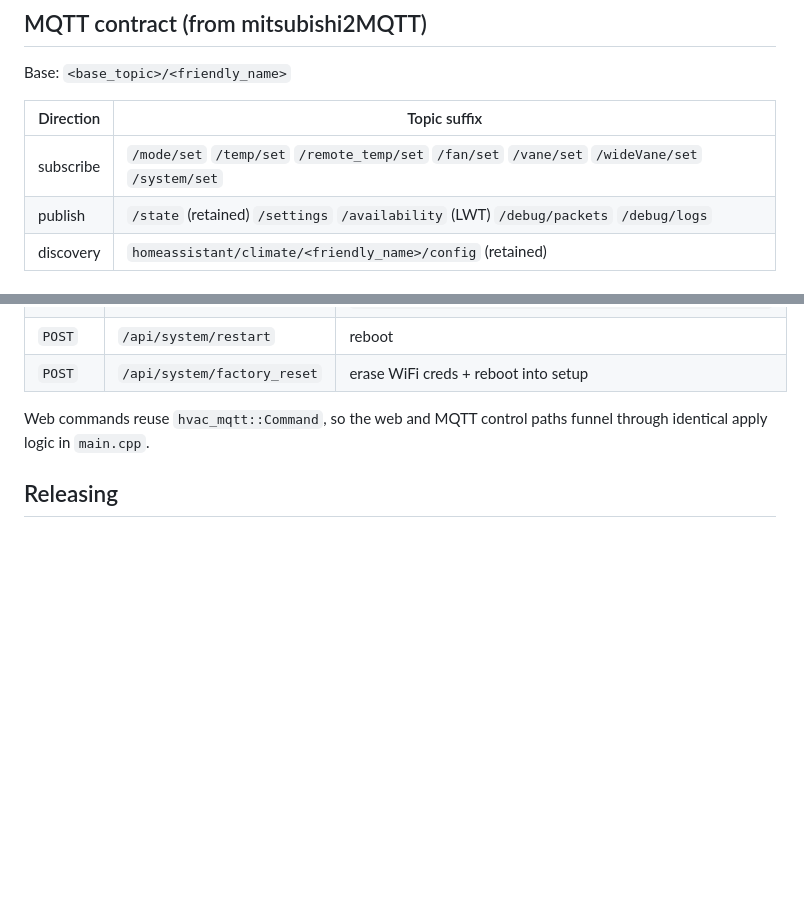
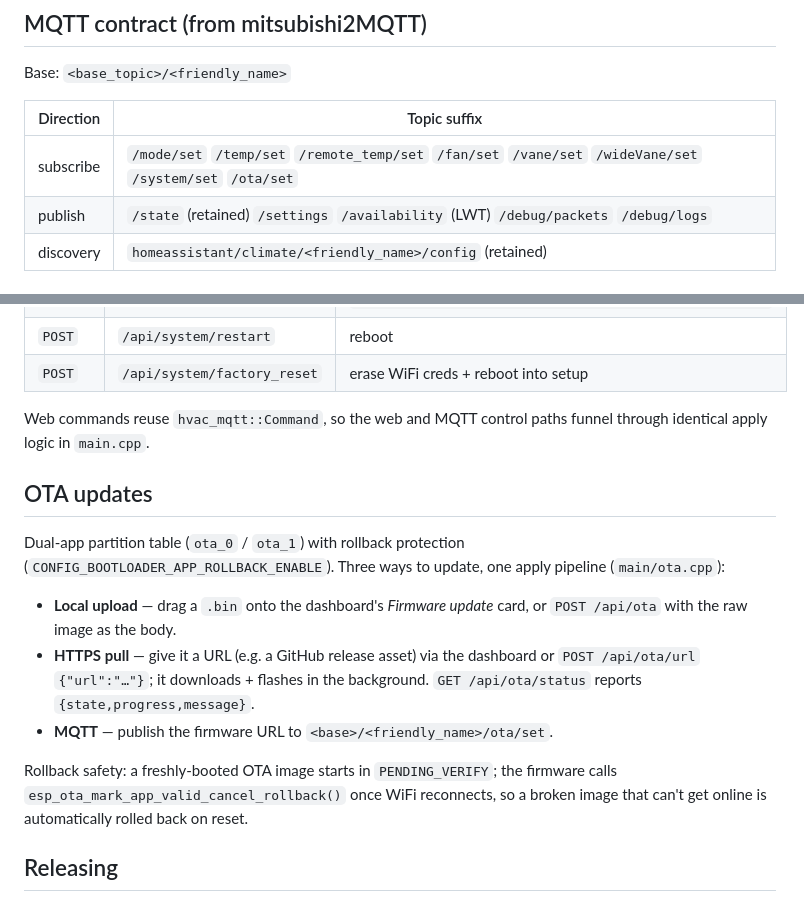
Before and after one commit to sslivins/mitsubishi-heatpump, a Markdown page: README.md, 2 parts joined by grey strips. Rendered like a GitHub page; blank space fills up the shorter version.

Commit message:
docs: document OTA update paths and /ota/set topic
Co-authored-by: Copilot <223556219+Copilot@users.noreply.github.com>

```diff
--- a/README.md
+++ b/README.md
@@ -57,7 +57,7 @@ Base: `<base_topic>/<friendly_name>`
 
 | Direction | Topic suffix |
 |-----------|--------------|
-| subscribe | `/mode/set` `/temp/set` `/remote_temp/set` `/fan/set` `/vane/set` `/wideVane/set` `/system/set` |
+| subscribe | `/mode/set` `/temp/set` `/remote_temp/set` `/fan/set` `/vane/set` `/wideVane/set` `/system/set` `/ota/set` |
 | publish | `/state` (retained) `/settings` `/availability` (LWT) `/debug/packets` `/debug/logs` |
 | discovery | `homeassistant/climate/<friendly_name>/config` (retained) |
 
@@ -101,6 +101,23 @@ path. The same JSON API backs it:
 Web commands reuse `hvac_mqtt::Command`, so the web and MQTT control paths
 funnel through identical apply logic in `main.cpp`.
 
+## OTA updates
+
+Dual-app partition table (`ota_0` / `ota_1`) with rollback protection
+(`CONFIG_BOOTLOADER_APP_ROLLBACK_ENABLE`). Three ways to update, one apply
+pipeline (`main/ota.cpp`):
+
+- **Local upload** — drag a `.bin` onto the dashboard's *Firmware update* card,
+  or `POST /api/ota` with the raw image as the body.
+- **HTTPS pull** — give it a URL (e.g. a GitHub release asset) via the dashboard
+  or `POST /api/ota/url` `{"url":"…"}`; it downloads + flashes in the background.
+  `GET /api/ota/status` reports `{state,progress,message}`.
+- **MQTT** — publish the firmware URL to `<base>/<friendly_name>/ota/set`.
+
+Rollback safety: a freshly-booted OTA image starts in `PENDING_VERIFY`; the
+firmware calls `esp_ota_mark_app_valid_cancel_rollback()` once WiFi reconnects,
+so a broken image that can't get online is automatically rolled back on reset.
+
 ## Releasing
 
 Bump `set(PROJECT_VER "x.y.z")` in `CMakeLists.txt`, then run the **Create
```
